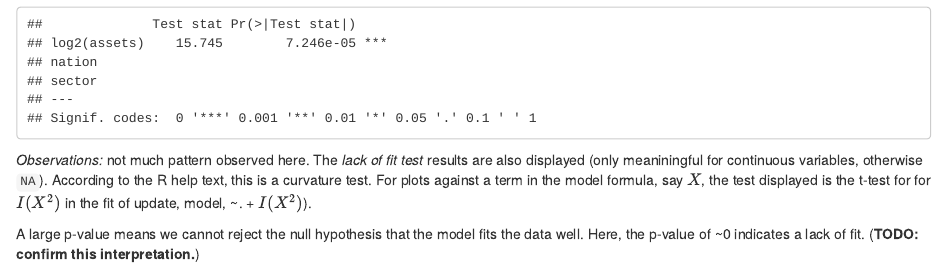
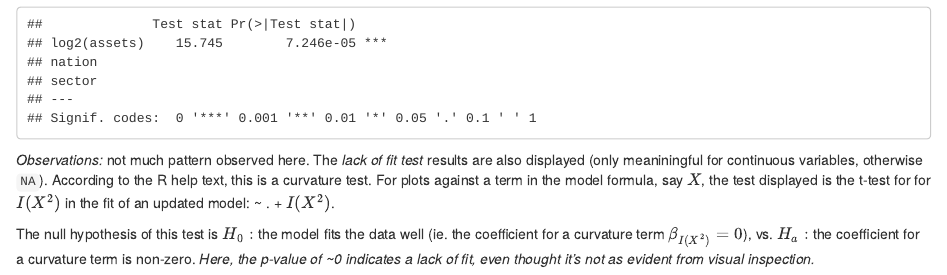
Before and after one commit to mwinton/W271-Notes, an R Markdown document (Poisson EDA.Rmd): the page in a window 1100 px wide, from 12340 px down. Rendered offline with R 4.5, knitr and Pandoc, with nearby package versions; code that draws random numbers runs with fixed seeds of ours.

Commit message:
clarified diagnostic conclusion

````diff
--- a/Poisson EDA.Rmd
+++ b/Poisson EDA.Rmd
@@ -165,6 +165,6 @@ The diagnostic plots for a Poisson model are different than for linear regressio
 residualPlots(poisson_fit, layout=c(2,2))
 ```
 
-*Observations:* not much pattern observed here.  The *lack of fit test* results are also displayed (only meaniningful for continuous variables, otherwise `NA`).  According to the R help text, this is a curvature test.  For plots against a term in the model formula, say $X$, the test displayed is the t-test for for $I(X^2)$ in the fit of update, model, ~. + $I(X^2)$).
+*Observations:* not much pattern observed here.  The *lack of fit test* results are also displayed (only meaniningful for continuous variables, otherwise `NA`).  According to the R help text, this is a curvature test.  For plots against a term in the model formula, say $X$, the test displayed is the t-test for for $I(X^2)$ in the fit of an updated model: ~ . + $I(X^2)$.
 
-A large p-value means we cannot reject the null hypothesis that the model fits the data well.  Here, the p-value of ~0 indicates a lack of fit. (**TODO: confirm this interpretation.**)
+The null hypothesis of this test is $H_0:$ the model fits the data well (ie. the coefficient for a curvature term $\beta_{I(X^2)}= 0$), vs. $H_a:$ the coefficient for a curvature term is non-zero.  _Here, the p-value of ~0 indicates a lack of fit, even thought it's not as evident from visual inspection._
````
Also changed, not shown: Poisson_EDA.html.
